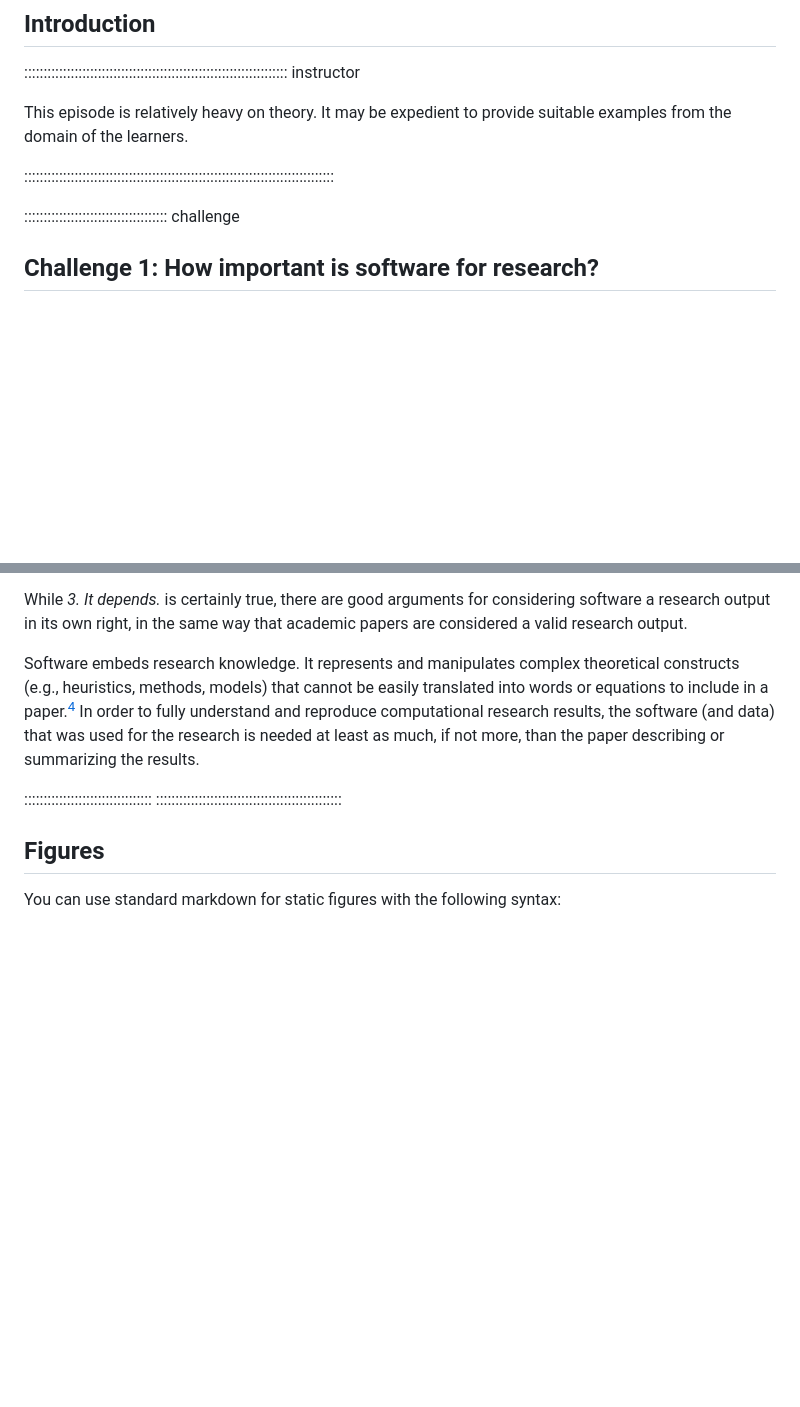
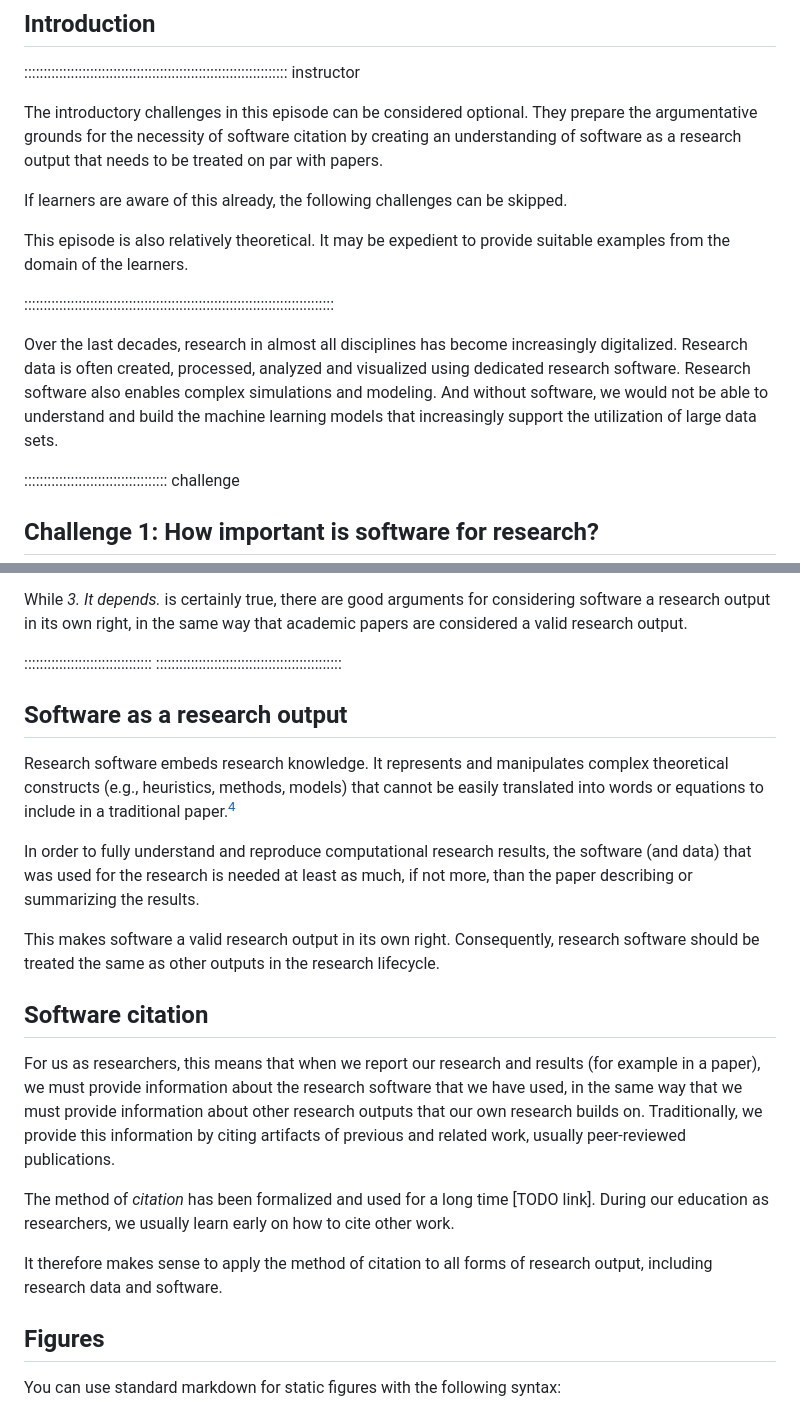
Before and after one commit to sdruskat/software-citation-lesson, a Markdown page: episodes/introduction.md, 2 parts joined by grey strips. GitHub-like rendering; blank space fills up the shorter version.

Commit message:
Introduce software as output, and citation

```diff
--- a/episodes/introduction.md
+++ b/episodes/introduction.md
@@ -24,10 +24,23 @@ exercises: 2
 
 :::::::::::::::::::::::::::::::::::::::::::::::::::::::::::::::::::: instructor
 
-This episode is relatively heavy on theory.
+The introductory challenges in this episode can be considered optional.
+They prepare the argumentative grounds for the necessity of software citation
+by creating an understanding of software as a research output
+that needs to be treated on par with papers.
+
+If learners are aware of this already, the following challenges can be skipped.
+
+This episode is also relatively theoretical.
 It may be expedient to provide suitable examples from the domain of the learners.
 
 ::::::::::::::::::::::::::::::::::::::::::::::::::::::::::::::::::::::::::::::::
+
+Over the last decades, research in almost all disciplines has become increasingly digitalized.
+Research data is often created, processed, analyzed and visualized using dedicated research software.
+Research software also enables complex simulations and modeling.
+And without software, we would not be able to understand and build the machine learning models
+that increasingly support the utilization of large data sets.
 
 ::::::::::::::::::::::::::::::::::::: challenge
 
@@ -73,15 +86,40 @@ While *3. It depends.* is certainly true, there are good arguments
 for considering software a research output in its own right, in the same
 way that academic papers are considered a valid research output.
 
-Software embeds research knowledge.
+:::::::::::::::::::::::::::::::::
+::::::::::::::::::::::::::::::::::::::::::::::::
+
+## Software as a research output
+
+Research software embeds research knowledge.
 It represents and manipulates complex theoretical constructs (e.g., heuristics, methods, models)
-that cannot be easily translated into words or equations to include in a paper.[^4]
+that cannot be easily translated into words or equations to include in a traditional paper.[^4]
+
 In order to fully understand and reproduce computational research results,
 the software (and data) that was used for the research is needed at least as much,
 if not more, than the paper describing or summarizing the results.
 
-:::::::::::::::::::::::::::::::::
-::::::::::::::::::::::::::::::::::::::::::::::::
+This makes software a valid research output in its own right.
+Consequently, research software should be treated the same as other outputs
+in the research lifecycle.
+
+## Software citation
+
+For us as researchers, this means that when we report our research and results
+(for example in a paper),
+we must provide information about the research software that we have used,
+in the same way that we must provide information about other research outputs
+that our own research builds on.
+Traditionally, we provide this information by citing artifacts of previous
+and related work, usually peer-reviewed publications.
+
+The method of *citation* has been formalized and used for a long time [TODO link].
+During our education as researchers, we usually learn early on how to cite other work.
+
+It therefore makes sense to apply the method of citation to all forms of research output,
+including research data and software.
+
+
 
 
 ## Figures
```
